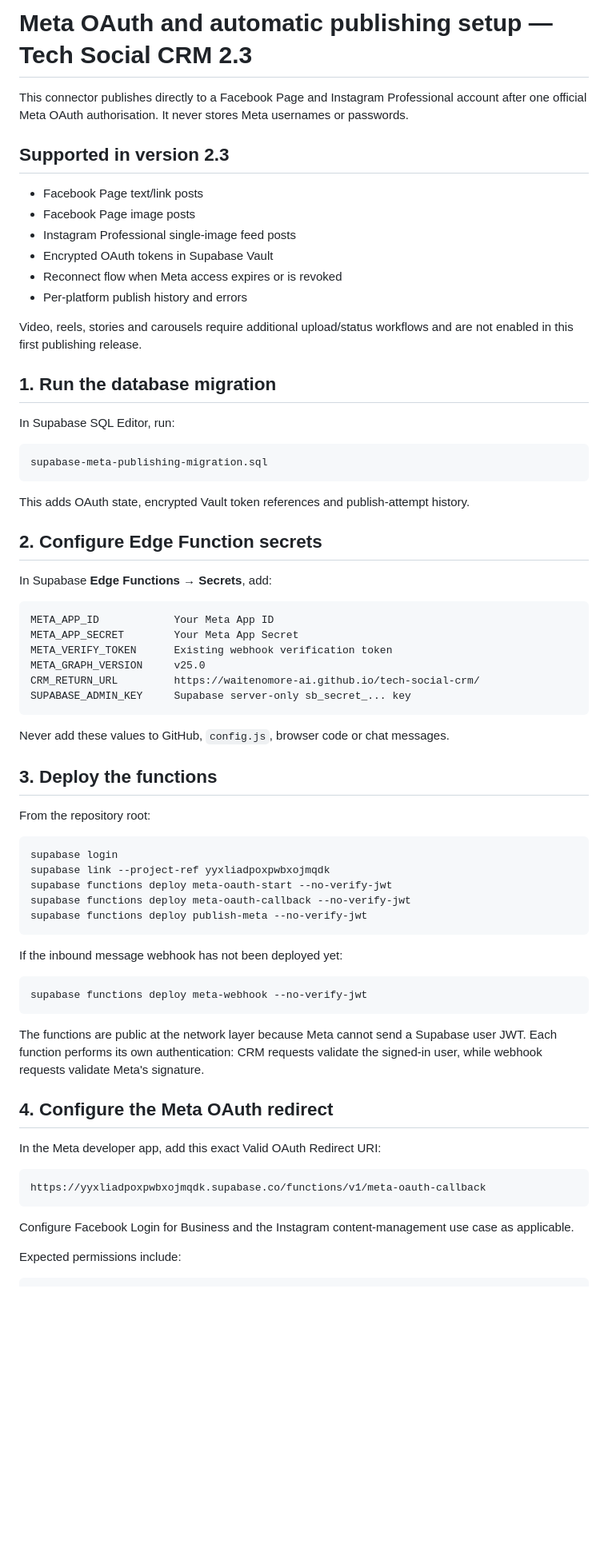
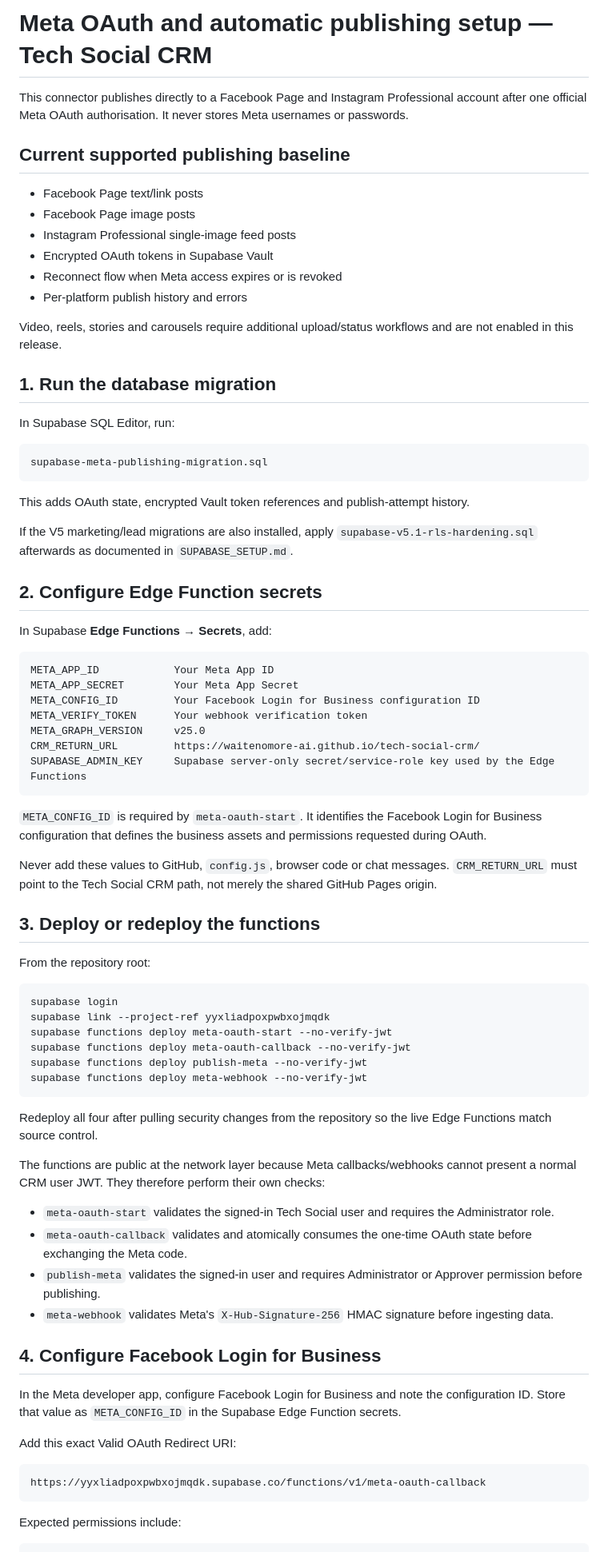
Before and after one commit to Waitenomore-ai/tech-social-crm, a Markdown page: META_PUBLISHING_SETUP.md, the part around one of its changes. Shown at 80% size. Drawn GitHub-style; blank space fills up the shorter version.

````diff
--- a/META_PUBLISHING_SETUP.md
+++ b/META_PUBLISHING_SETUP.md
@@ -1,8 +1,8 @@
-# Meta OAuth and automatic publishing setup — Tech Social CRM 2.3
+# Meta OAuth and automatic publishing setup — Tech Social CRM
 
 This connector publishes directly to a Facebook Page and Instagram Professional account after one official Meta OAuth authorisation. It never stores Meta usernames or passwords.
 
-## Supported in version 2.3
+## Current supported publishing baseline
 
 - Facebook Page text/link posts
 - Facebook Page image posts
@@ -11,7 +11,7 @@ This connector publishes directly to a Facebook Page and Instagram Professional
 - Reconnect flow when Meta access expires or is revoked
 - Per-platform publish history and errors
 
-Video, reels, stories and carousels require additional upload/status workflows and are not enabled in this first publishing release.
+Video, reels, stories and carousels require additional upload/status workflows and are not enabled in this release.
 
 ## 1. Run the database migration
 
@@ -23,6 +23,8 @@ supabase-meta-publishing-migration.sql
 
 This adds OAuth state, encrypted Vault token references and publish-attempt history.
 
+If the V5 marketing/lead migrations are also installed, apply `supabase-v5.1-rls-hardening.sql` afterwards as documented in `SUPABASE_SETUP.md`.
+
 ## 2. Configure Edge Function secrets
 
 In Supabase **Edge Functions → Secrets**, add:
@@ -30,15 +32,18 @@ In Supabase **Edge Functions → Secrets**, add:
 ```text
 META_APP_ID            Your Meta App ID
 META_APP_SECRET        Your Meta App Secret
-META_VERIFY_TOKEN      Existing webhook verification token
+META_CONFIG_ID         Your Facebook Login for Business configuration ID
+META_VERIFY_TOKEN      Your webhook verification token
 META_GRAPH_VERSION     v25.0
 CRM_RETURN_URL         https://waitenomore-ai.github.io/tech-social-crm/
-SUPABASE_ADMIN_KEY     Supabase server-only sb_secret_... key
+SUPABASE_ADMIN_KEY     Supabase server-only secret/service-role key used by the Edge Functions
 ```
 
-Never add these values to GitHub, `config.js`, browser code or chat messages.
+`META_CONFIG_ID` is required by `meta-oauth-start`. It identifies the Facebook Login for Business configuration that defines the business assets and permissions requested during OAuth.
 
-## 3. Deploy the functions
+Never add these values to GitHub, `config.js`, browser code or chat messages. `CRM_RETURN_URL` must point to the Tech Social CRM path, not merely the shared GitHub Pages origin.
+
+## 3. Deploy or redeploy the functions
 
 From the repository root:
 
@@ -48,25 +53,27 @@ supabase link --project-ref yyxliadpoxpwbxojmqdk
 supabase functions deploy meta-oauth-start --no-verify-jwt
 supabase functions deploy meta-oauth-callback --no-verify-jwt
 supabase functions deploy publish-meta --no-verify-jwt
-```
-
-If the inbound message webhook has not been deployed yet:
-
-```bash
 supabase functions deploy meta-webhook --no-verify-jwt
 ```
 
-The functions are public at the network layer because Meta cannot send a Supabase user JWT. Each function performs its own authentication: CRM requests validate the signed-in user, while webhook requests validate Meta's signature.
+Redeploy all four after pulling security changes from the repository so the live Edge Functions match source control.
 
-## 4. Configure the Meta OAuth redirect
+The functions are public at the network layer because Meta callbacks/webhooks cannot present a normal CRM user JWT. They therefore perform their own checks:
 
-In the Meta developer app, add this exact Valid OAuth Redirect URI:
+- `meta-oauth-start` validates the signed-in Tech Social user and requires the Administrator role.
+- `meta-oauth-callback` validates and atomically consumes the one-time OAuth state before exchanging the Meta code.
+- `publish-meta` validates the signed-in user and requires Administrator or Approver permission before publishing.
+- `meta-webhook` validates Meta's `X-Hub-Signature-256` HMAC signature before ingesting data.
+
+## 4. Configure Facebook Login for Business
+
+In the Meta developer app, configure Facebook Login for Business and note the configuration ID. Store that value as `META_CONFIG_ID` in the Supabase Edge Function secrets.
+
+Add this exact Valid OAuth Redirect URI:
 
 ```text
 https://yyxliadpoxpwbxojmqdk.supabase.co/functions/v1/meta-oauth-callback
 ```
-
-Configure Facebook Login for Business and the Instagram content-management use case as applicable.
 
 Expected permissions include:
 
````
Also changed, not shown: other parts of META_PUBLISHING_SETUP.md (+42 -8 lines).
